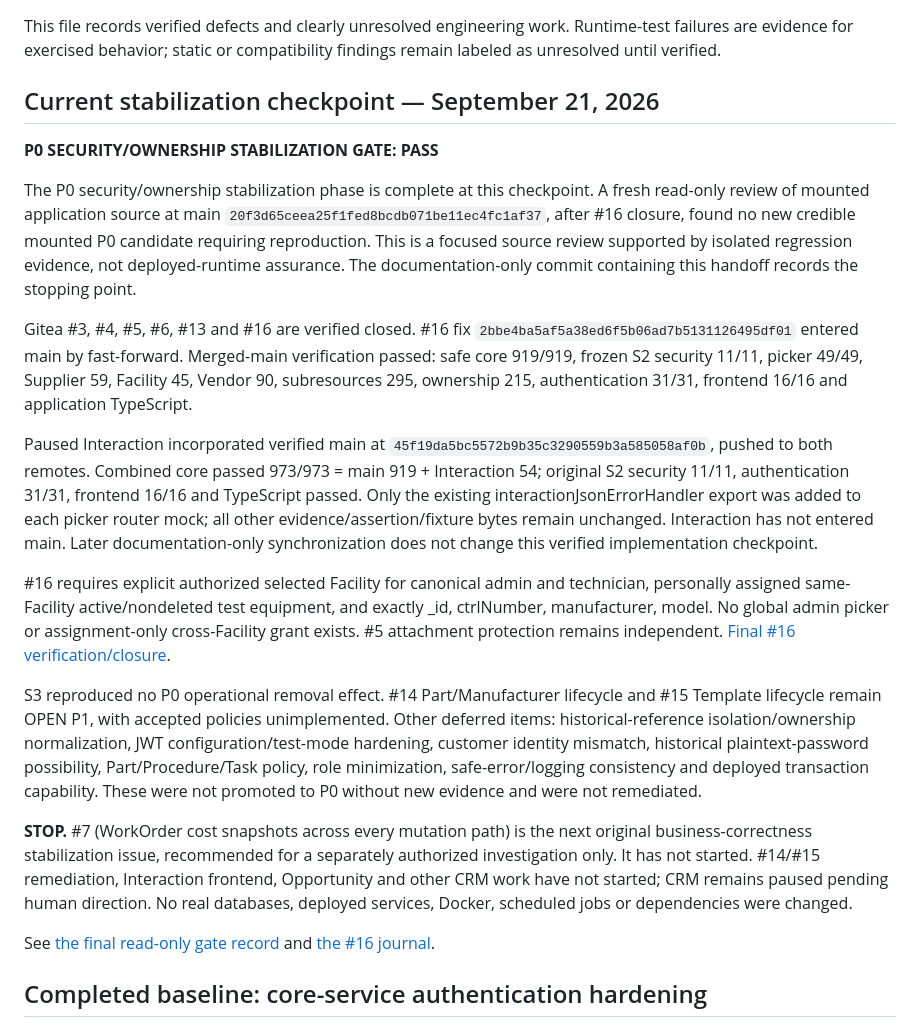
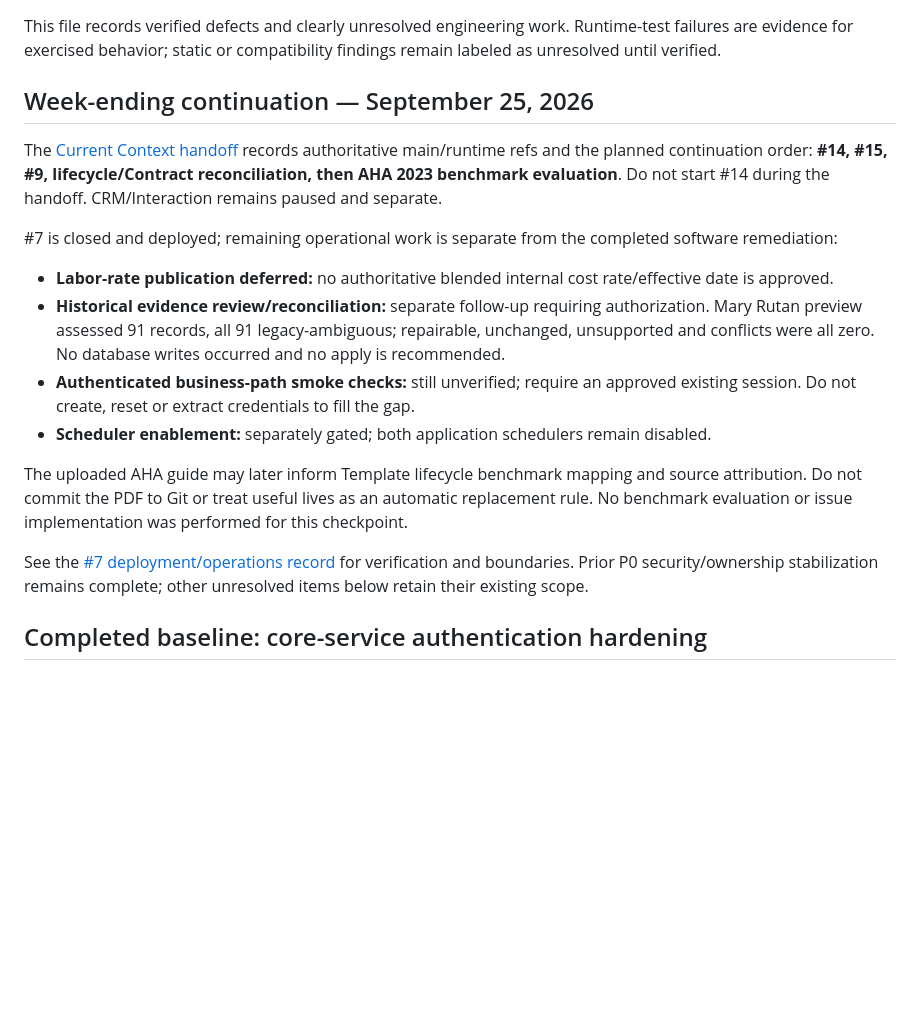
Before and after one commit to LiteRoc/Cronus, a Markdown page: docs/ai-memory/Open Threads.md, the part around the change. GitHub-like rendering; blank space fills up the shorter version.

Commit message:
docs: record week-ending Cronus handoff

```diff
--- a/docs/ai-memory/Open Threads.md
+++ b/docs/ai-memory/Open Threads.md
@@ -2,55 +2,20 @@
 
 This file records verified defects and clearly unresolved engineering work. Runtime-test failures are evidence for exercised behavior; static or compatibility findings remain labeled as unresolved until verified.
 
-## Current stabilization checkpoint — September 21, 2026
+## Week-ending continuation — September 25, 2026
 
-**P0 SECURITY/OWNERSHIP STABILIZATION GATE: PASS**
+The [Current Context handoff](<Current Context.md>) records authoritative main/runtime refs and the planned continuation order: **#14, #15, #9, lifecycle/Contract reconciliation, then AHA 2023 benchmark evaluation**. Do not start #14 during the handoff. CRM/Interaction remains paused and separate.
 
-The P0 security/ownership stabilization phase is complete at this checkpoint.
-A fresh read-only review of mounted application source at main
-`20f3d65ceea25f1fed8bcdb071be11ec4fc1af37`, after #16 closure, found no new
-credible mounted P0 candidate requiring reproduction. This is a focused source
-review supported by isolated regression evidence, not deployed-runtime assurance.
-The documentation-only commit containing this handoff records the stopping point.
+#7 is closed and deployed; remaining operational work is separate from the completed software remediation:
 
-Gitea #3, #4, #5, #6, #13 and #16 are verified closed. #16 fix
-`2bbe4ba5af5a38ed6f5b06ad7b5131126495df01` entered main by fast-forward.
-Merged-main verification passed: safe core 919/919, frozen S2 security 11/11,
-picker 49/49, Supplier 59, Facility 45, Vendor 90, subresources 295, ownership
-215, authentication 31/31, frontend 16/16 and application TypeScript.
+- **Labor-rate publication deferred:** no authoritative blended internal cost rate/effective date is approved.
+- **Historical evidence review/reconciliation:** separate follow-up requiring authorization. Mary Rutan preview assessed 91 records, all 91 legacy-ambiguous; repairable, unchanged, unsupported and conflicts were all zero. No database writes occurred and no apply is recommended.
+- **Authenticated business-path smoke checks:** still unverified; require an approved existing session. Do not create, reset or extract credentials to fill the gap.
+- **Scheduler enablement:** separately gated; both application schedulers remain disabled.
 
-Paused Interaction incorporated verified main at
-`45f19da5bc5572b9b35c3290559b3a585058af0b`, pushed to both remotes. Combined
-core passed 973/973 = main 919 + Interaction 54; original S2 security 11/11,
-authentication 31/31, frontend 16/16 and TypeScript passed. Only the existing
-interactionJsonErrorHandler export was added to each picker router mock;
-all other evidence/assertion/fixture bytes remain unchanged. Interaction has
-not entered main. Later documentation-only synchronization does not change
-this verified implementation checkpoint.
+The uploaded AHA guide may later inform Template lifecycle benchmark mapping and source attribution. Do not commit the PDF to Git or treat useful lives as an automatic replacement rule. No benchmark evaluation or issue implementation was performed for this checkpoint.
 
-#16 requires explicit authorized selected Facility for canonical admin and
-technician, personally assigned same-Facility active/nondeleted test equipment,
-and exactly _id, ctrlNumber, manufacturer, model. No global admin picker or
-assignment-only cross-Facility grant exists. #5 attachment protection remains
-independent. [Final #16 verification/closure](http://192.168.1.185:3000/LiteRoc/cronus/issues/16#issuecomment-103).
-
-S3 reproduced no P0 operational removal effect. #14 Part/Manufacturer lifecycle
-and #15 Template lifecycle remain OPEN P1, with accepted policies unimplemented.
-Other deferred items: historical-reference isolation/ownership normalization,
-JWT configuration/test-mode hardening, customer identity mismatch, historical
-plaintext-password possibility, Part/Procedure/Task policy, role minimization,
-safe-error/logging consistency and deployed transaction capability. These were
-not promoted to P0 without new evidence and were not remediated.
-
-**STOP.** #7 (WorkOrder cost snapshots across every mutation path) is the next
-original business-correctness stabilization issue, recommended for a separately
-authorized investigation only. It has not started. #14/#15 remediation,
-Interaction frontend, Opportunity and other CRM work have not started; CRM
-remains paused pending human direction. No real databases, deployed services,
-Docker, scheduled jobs or dependencies were changed.
-
-See [the final read-only gate record](<../engineering-journal/2026-09-21 - Final P0 Security Ownership Gate.md>)
-and [the #16 journal](<../engineering-journal/2026-09-21 - Test Equipment Picker Facility Authorization Reproduction.md>).
+See the [#7 deployment/operations record](<../engineering-journal/2026-09-25 - Work Order Cost Model Deployment.md>) for verification and boundaries. Prior P0 security/ownership stabilization remains complete; other unresolved items below retain their existing scope.
 
 ## Completed baseline: core-service authentication hardening
 
```
Also changed, not shown: docs/ai-memory/Current Context.md (+28 -41 lines).
